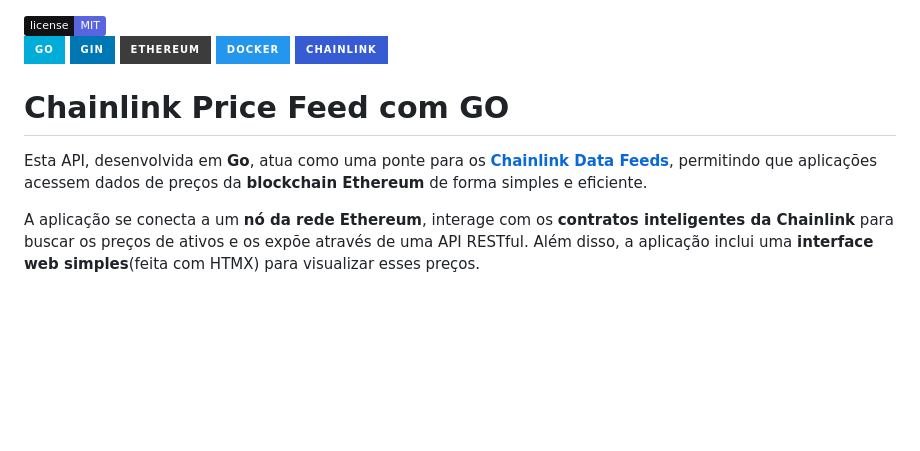
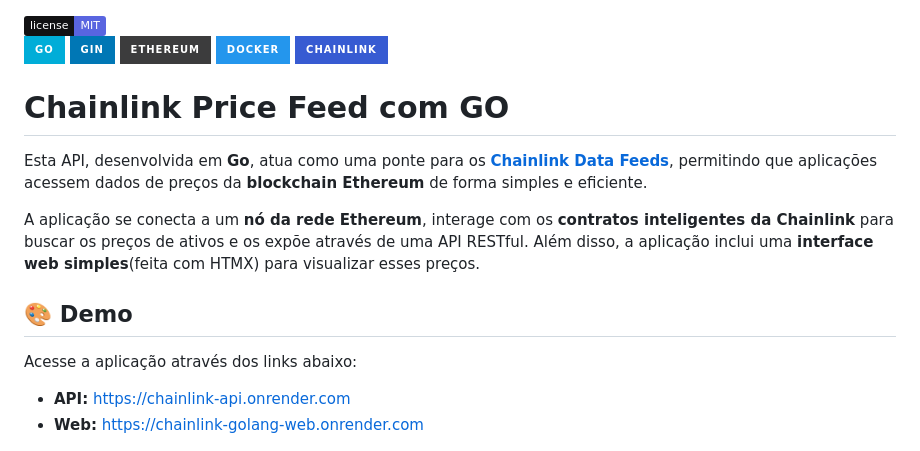
Before and after one commit to dev-araujo/chainlink-price-feed, a Markdown page: README.md, the part around the change. Drawn GitHub-style; badges without logos; blank space fills up the shorter version.

Commit message:
docs(readme): add demo deployment links

```diff
--- a/README.md
+++ b/README.md
@@ -1,4 +1,3 @@
-
 <img src="https://img.shields.io/static/v1?label=license&message=MIT&color=5965E0&labelColor=121214" alt="License">
 
 <img src="https://img.shields.io/badge/Go-00ADD8?style=for-the-badge&logo=go&logoColor=white" alt="Go"> <img src="https://img.shields.io/badge/Gin-0077B5?style=for-the-badge&logo=gin&logoColor=white" alt="Gin"> <img src="https://img.shields.io/badge/Ethereum-3C3C3D?style=for-the-badge&logo=ethereum&logoColor=white" alt="Go-Ethereum"> <img src="https://img.shields.io/badge/Docker-2496ED?style=for-the-badge&logo=docker&logoColor=white" alt="Docker"> <img src="https://img.shields.io/badge/Chainlink-375BD2?style=for-the-badge&logo=chainlink&logoColor=white" alt="Chainlink">
@@ -8,6 +7,13 @@
 Esta API, desenvolvida em **Go**, atua como uma ponte para os **[Chainlink Data Feeds](https://docs.chain.link/data-feeds/price-feeds/addresses?page=1&testnetPage=1&testnetSearch=)**, permitindo que aplicações acessem dados de preços da **blockchain Ethereum** de forma simples e eficiente.
 
 A aplicação se conecta a um **nó da rede Ethereum**, interage com os **contratos inteligentes da Chainlink** para buscar os preços de ativos e os expõe através de uma API RESTful. Além disso, a aplicação inclui uma **interface web simples**(feita com HTMX) para visualizar esses preços.
+
+## 🎨 Demo
+
+Acesse a aplicação através dos links abaixo:
+
+- **API:** https://chainlink-api.onrender.com
+- **Web:** https://chainlink-golang-web.onrender.com
 
 <img src='./assets/gopher-link.png' width='300'>
 
```
